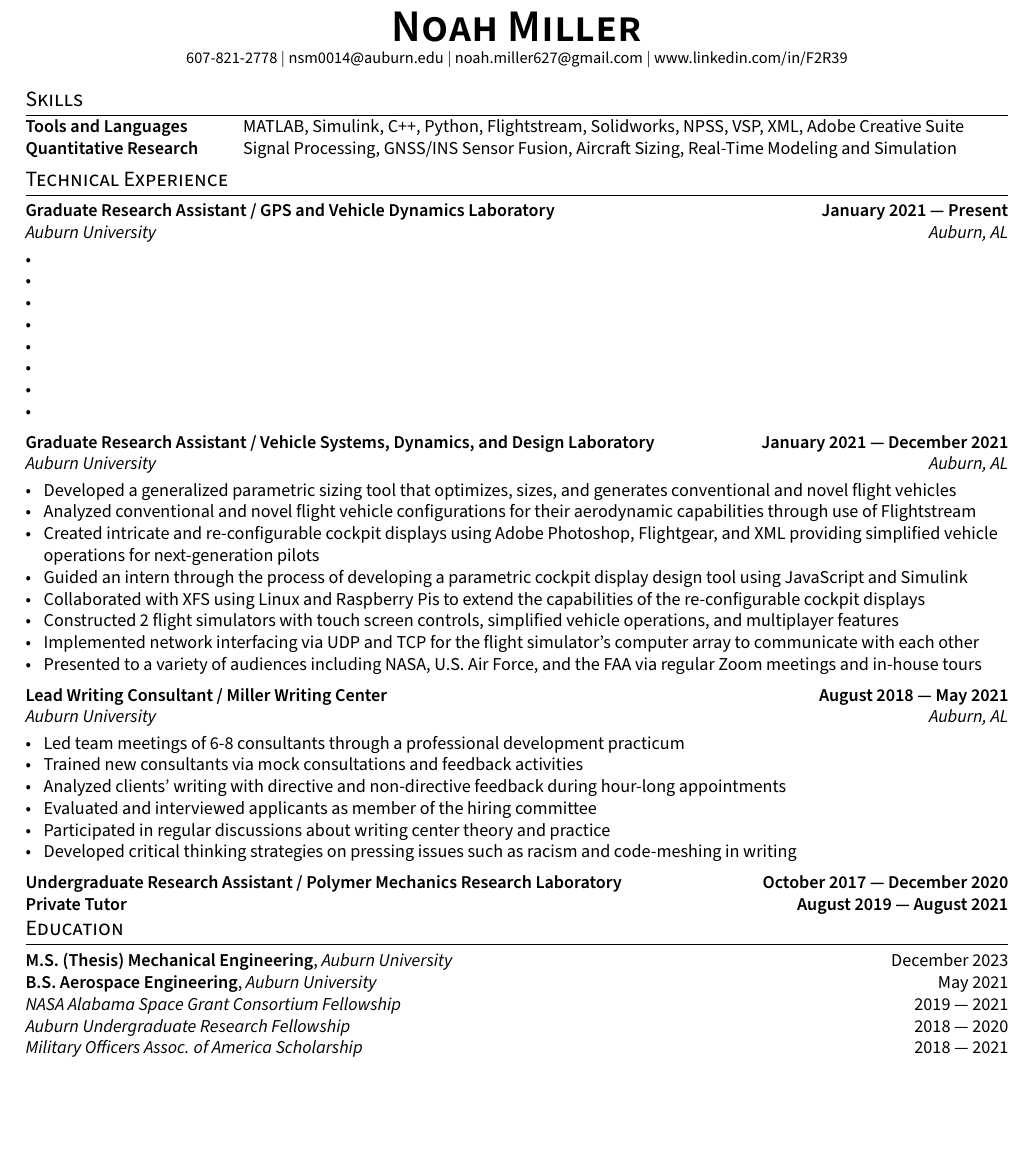
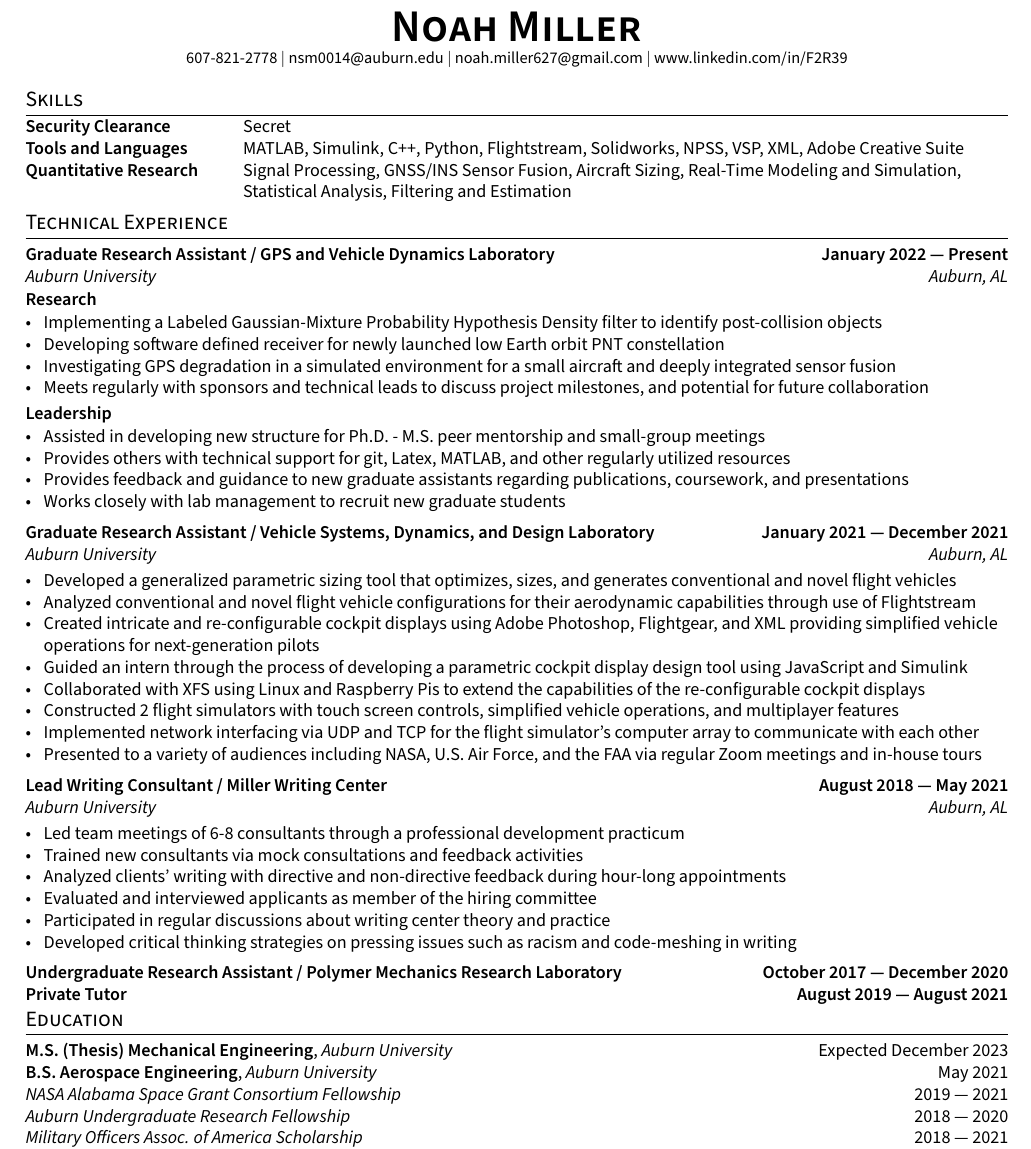
Before and after one commit to nsm0014-resume/onePage, a LaTeX CV (resume.tex, which reads sections/education.tex, sections/experience.tex, sections/skills.tex): part of the page, cut so that both start at the same text, the shorter picture padded with empty space. Compiled offline with pdfLaTeX.

Commit message:
updated resume

```diff
--- a/resume.tex
+++ b/resume.tex
@@ -37,7 +37,7 @@
 % make a newpage wherever it is a clean break
 % \newpage
 \section{Publications}
-\import{sections/}{Publications}
+\import{sections/}{publications}
 
 % \section{Activities}
 % \import{sections/}{activities}
--- a/sections/education.tex
+++ b/sections/education.tex
@@ -1,5 +1,5 @@
 
-\skills{M.S. (Thesis) Mechanical Engineering}, \textit{Auburn University}	\hfill December 2023
+\skills{M.S. (Thesis) Mechanical Engineering}, \textit{Auburn University}	\hfill Expected December 2023
 
 \skills{B.S. Aerospace Engineering}, \textit{Auburn University} \hfill	May 2021
 
--- a/sections/experience.tex
+++ b/sections/experience.tex
@@ -1,17 +1,25 @@
 \documentclass{article}
 \usepackage{TLCresume}
 \begin{document}
-\subsection{{Graduate Research Assistant / GPS and Vehicle Dynamics Laboratory \hfill January 2021 --- Present}}
+\subsection{{Graduate Research Assistant / GPS and Vehicle Dynamics Laboratory \hfill January 2022 --- Present}}
 \subtext{Auburn University \hfill Auburn, AL}
+\vspace{-0.2cm}
+\subsubsection*{Research}
+\vspace{-0.2cm}
 \begin{zitemize}
-    \item
-    \item
-    \item
-    \item
-    \item
-    \item
-    \item
-    \item
+    \item Implementing a Labeled Gaussian-Mixture Probability Hypothesis Density filter to identify post-collision objects
+    \item Developing software defined receiver for newly launched low Earth orbit PNT constellation
+    \item Investigating GPS degradation in a simulated environment for a small aircraft and deeply integrated sensor fusion
+    \item Meets regularly with sponsors and technical leads to discuss project milestones, and potential for future collaboration
+\end{zitemize}
+\vspace{-0.6cm}
+\subsubsection*{Leadership}
+\vspace{-0.2cm}
+\begin{zitemize}
+    \item Assisted in developing new structure for Ph.D. - M.S. peer mentorship and small-group meetings
+    \item Provides others with technical support for git, Latex, MATLAB, and other regularly utilized resources
+    \item Provides feedback and guidance to new graduate assistants regarding publications, coursework, and presentations
+    \item Works closely with lab management to recruit new graduate students
 \end{zitemize}
 
 \subsection{{Graduate Research Assistant / Vehicle Systems, Dynamics, and Design Laboratory \hfill January 2021 --- December 2021}}
--- a/sections/skills.tex
+++ b/sections/skills.tex
@@ -2,7 +2,9 @@
 \usepackage{TLCresume}
 \begin{document}
 \begin{tabular}{p{11em} p{1em} p{43em}}
+    \skills{Security Clearance} & & Secret \\
     \skills{Tools and Languages}   &  & MATLAB, Simulink, C++, Python, Flightstream, Solidworks, NPSS, VSP, XML, Adobe Creative Suite \\
-    \skills{Quantitative Research} &  & Signal Processing, GNSS/INS Sensor Fusion, Aircraft Sizing, Real-Time Modeling and Simulation \\
+    \skills{Quantitative Research} &  & Signal Processing, GNSS/INS Sensor Fusion, Aircraft Sizing, Real-Time Modeling and Simulation, \\& & Statistical Analysis, Filtering and Estimation  \\
+
 \end{tabular}
 \end{document}
```
Also changed, not shown: picture.jpg (deleted), 2 other files.
